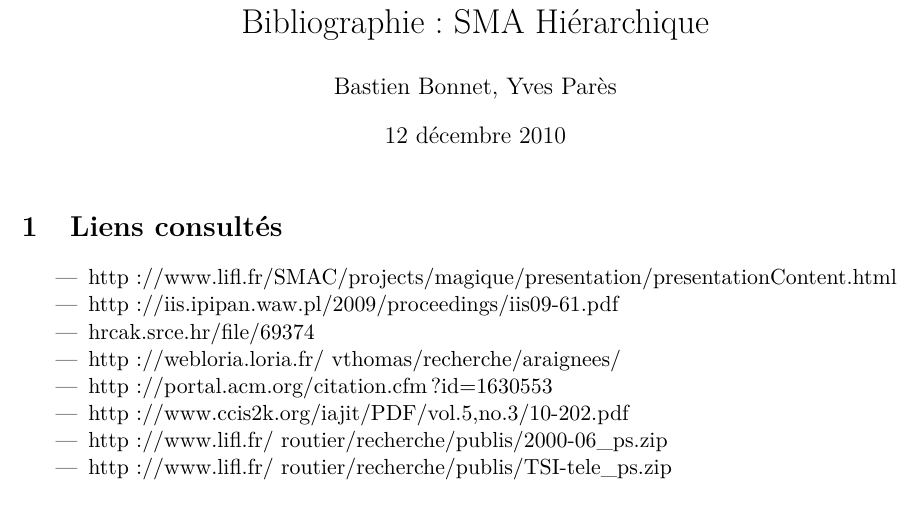
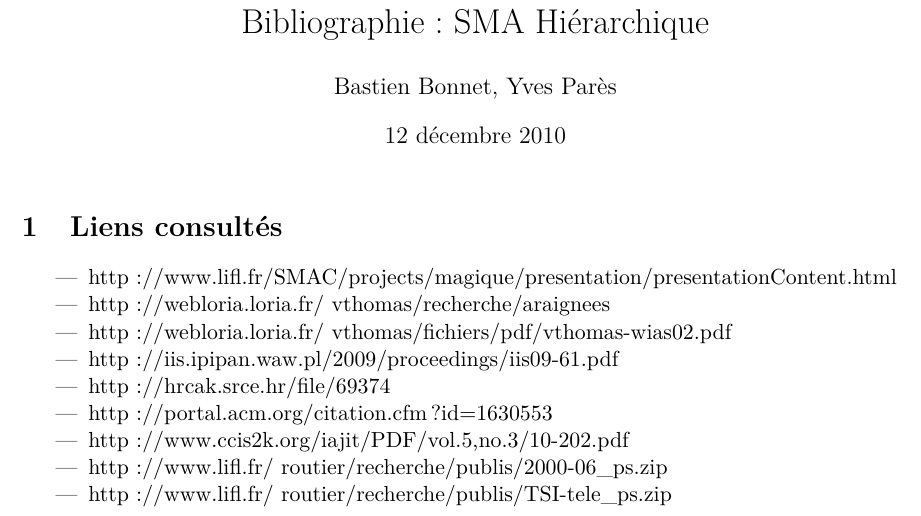
Before and after one commit to YPares/HMAS, a LaTeX document (biblio/document.tex, which reads biblio/liens.tex): part of the page, cut so that both start at the same text. Compiled offline with pdfLaTeX.

Commit message:
Réorg. liens

```diff
--- a/biblio/liens.tex
+++ b/biblio/liens.tex
@@ -2,16 +2,18 @@
 
 \begin{itemize}
   \item http://www.lifl.fr/SMAC/projects/magique/presentation/presentationContent.html
-  \item http://iis.ipipan.waw.pl/2009/proceedings/iis09-61.pdf
-  \item hrcak.srce.hr/file/69374
-  \item http://webloria.loria.fr/~vthomas/recherche/araignees/
+  \item http://webloria.loria.fr/~vthomas/recherche/araignees
+  \item http://webloria.loria.fr/~vthomas/fichiers/pdf/vthomas-wias02.pdf
 
   % Liens qu'on a laissé tomber :
+  \item http://iis.ipipan.waw.pl/2009/proceedings/iis09-61.pdf
+  \item http://hrcak.srce.hr/file/69374
   \item http://portal.acm.org/citation.cfm?id=1630553
   \item http://www.ccis2k.org/iajit/PDF/vol.5,no.3/10-202.pdf
   \item http://www.lifl.fr/~routier/recherche/publis/2000-06\_ps.zip
   \item http://www.lifl.fr/~routier/recherche/publis/TSI-tele\_ps.zip
 \end{itemize}
 
+
 % Pauchet a dit :
 % Pour reco formes : approche Bottom-Up (Les agents de + haut niveau observent les agents de + bas niveau)
```
